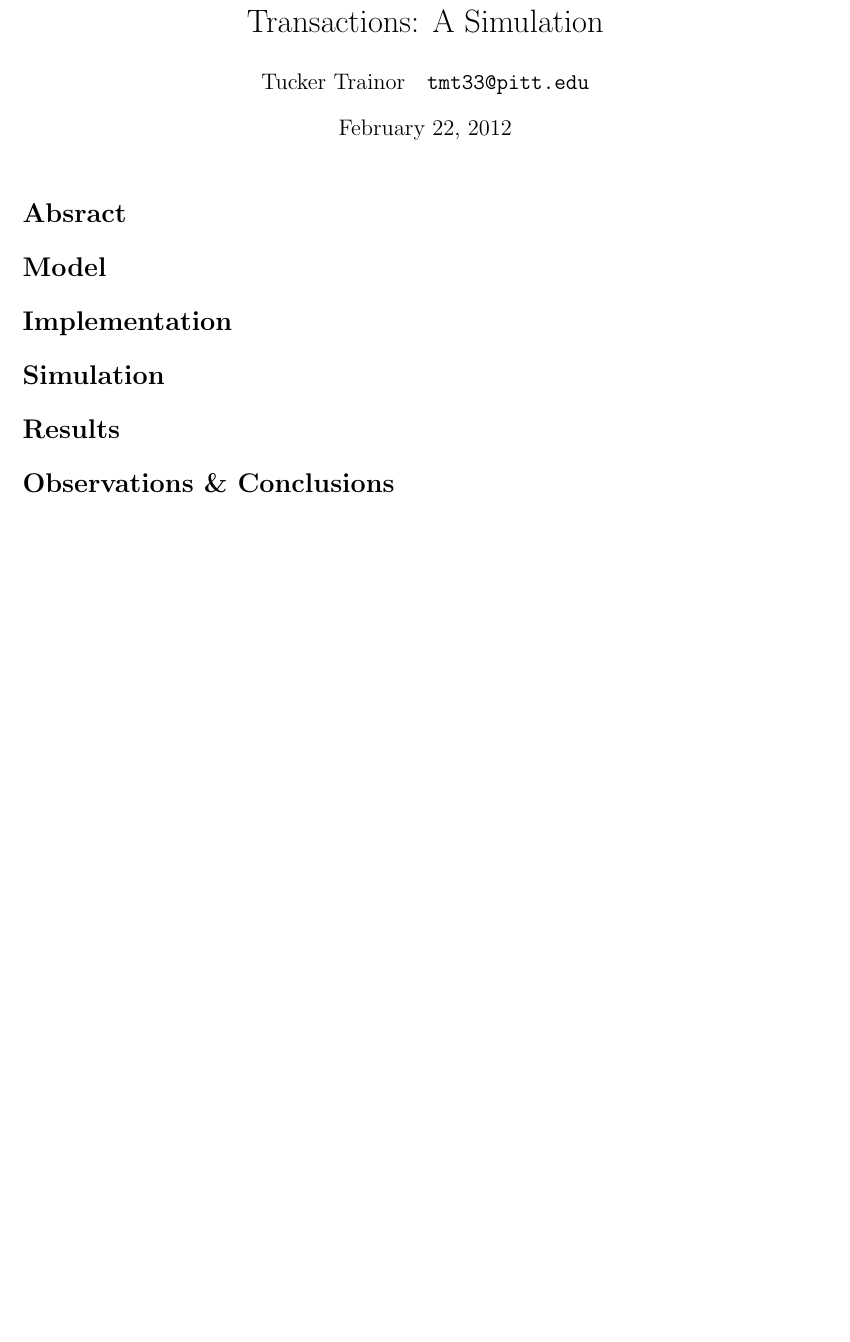
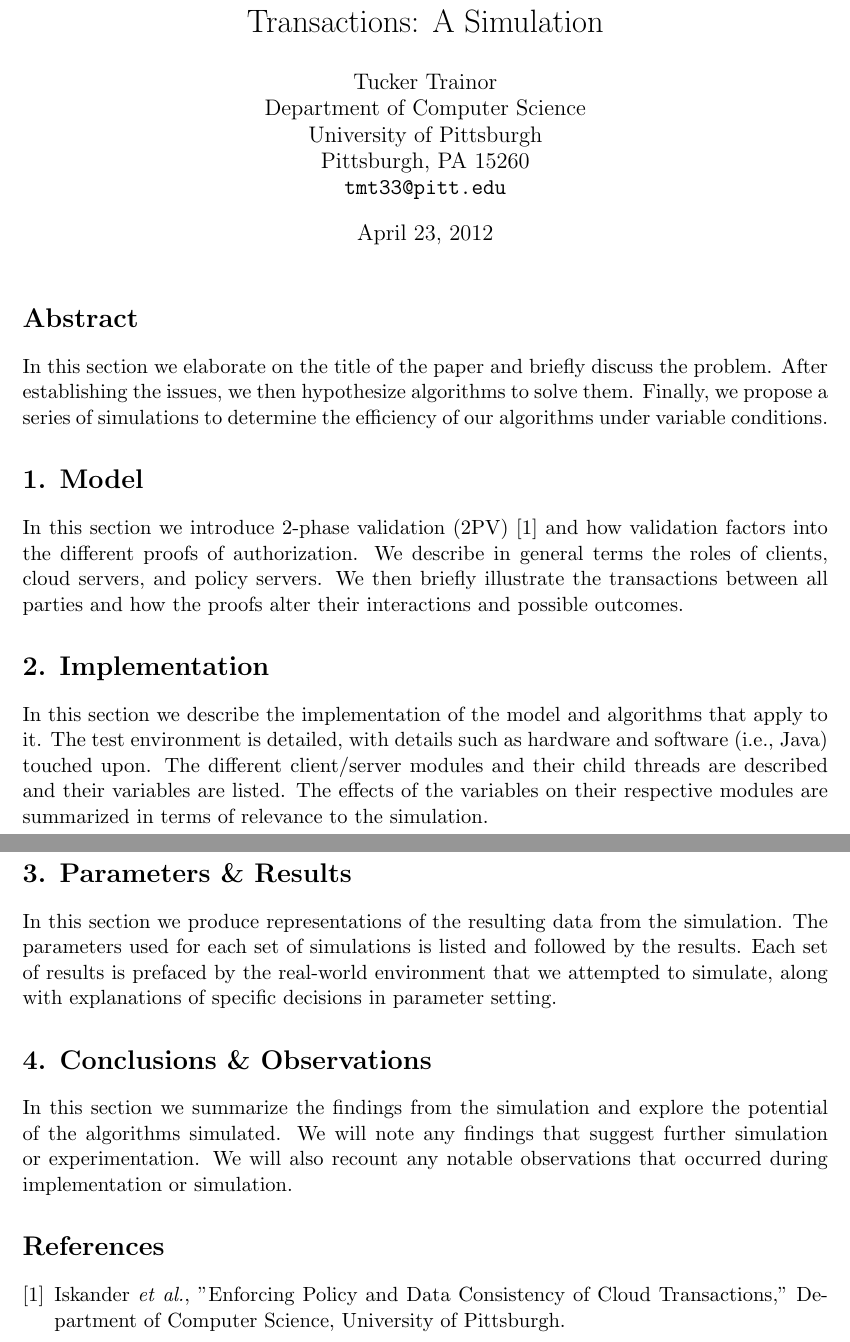
Before and after one commit to tuckertrainor/CloudDataSim, a LaTeX document (Documentation/epdcct.tex): part of the page before the commit and two parts of pages 1 and 2 of 2 after it, the two joined at a grey line, cut so that both start at the same text, the shorter picture padded with empty space. Compiled offline with pdfLaTeX.

Commit message:
outlining paper for meeting

```diff
--- a/Documentation/epdcct.tex
+++ b/Documentation/epdcct.tex
@@ -13,15 +13,23 @@
 \setcounter{secnumdepth}{0}
 
 \title{Enforcing Policy and Data Consistency of Cloud Transactions: A Simulation}
-\author{Tucker Trainor\quad\texttt{tmt33@pitt.edu}}
-\date{February 22, 2012} % Activate to display a given date or no date
+\author{Tucker Trainor\\Department of Computer Science\\University of Pittsburgh\\Pittsburgh, PA 15260\\\texttt{tmt33@pitt.edu}}
+\date{April 23, 2012} % Activate to display a given date or no date
 
 \begin{document}
 \maketitle
-\section{Absract}
-\section{Model}
-\section{Implementation}
-\section{Simulation}
-\section{Results}
-\section{Observations \& Conclusions}
+\section{Abstract}
+In this section we elaborate on the title of the paper and briefly discuss the problem. After establishing the issues, we then hypothesize algorithms to solve them. Finally, we propose a series of simulations to determine the efficiency of our algorithms under variable conditions.
+\section{1. Model}
+In this section we introduce 2-phase validation (2PV) \cite{Iskander} and how validation factors into the different proofs of authorization. We describe in general terms the roles of clients, cloud servers, and policy servers. We then briefly illustrate the transactions between all parties and how the proofs alter their interactions and possible outcomes.
+\section{2. Implementation}
+In this section we describe the implementation of the model and algorithms that apply to it. The test environment is detailed, with details such as hardware and software (i.e., Java) touched upon. The different client/server modules and their child threads are described and their variables are listed. The effects of the variables on their respective modules are summarized in terms of relevance to the simulation.
+\section{3. Parameters \& Results}
+In this section we produce representations of the resulting data from the simulation. The parameters used for each set of simulations is listed and followed by the results. Each set of results is prefaced by the real-world environment that we attempted to simulate, along with explanations of specific decisions in parameter setting.
+\section{4. Conclusions \& Observations}
+In this section we summarize the findings from the simulation and explore the potential of the algorithms simulated. We will note any findings that suggest further simulation or experimentation. We will also recount any notable observations that occurred during implementation or simulation.
+% References
+\begin{thebibliography}{9}
+\bibitem{Iskander} Iskander \emph{et al.}, "Enforcing Policy and Data Consistency of Cloud Transactions," Department of Computer Science, University of Pittsburgh.
+\end{thebibliography}
 \end{document}
```
Also changed, not shown: Documentation/epdcct.pdf.
